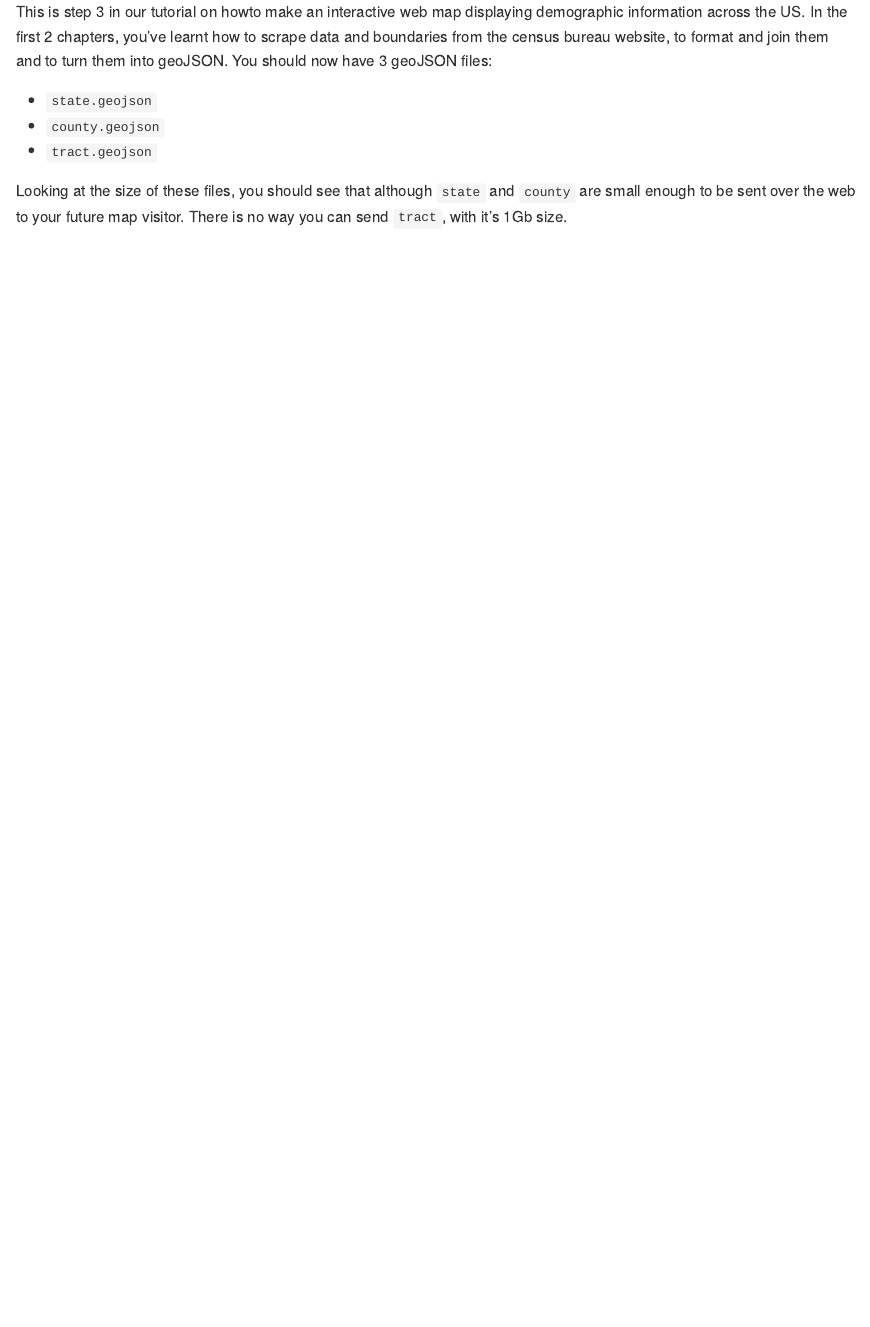
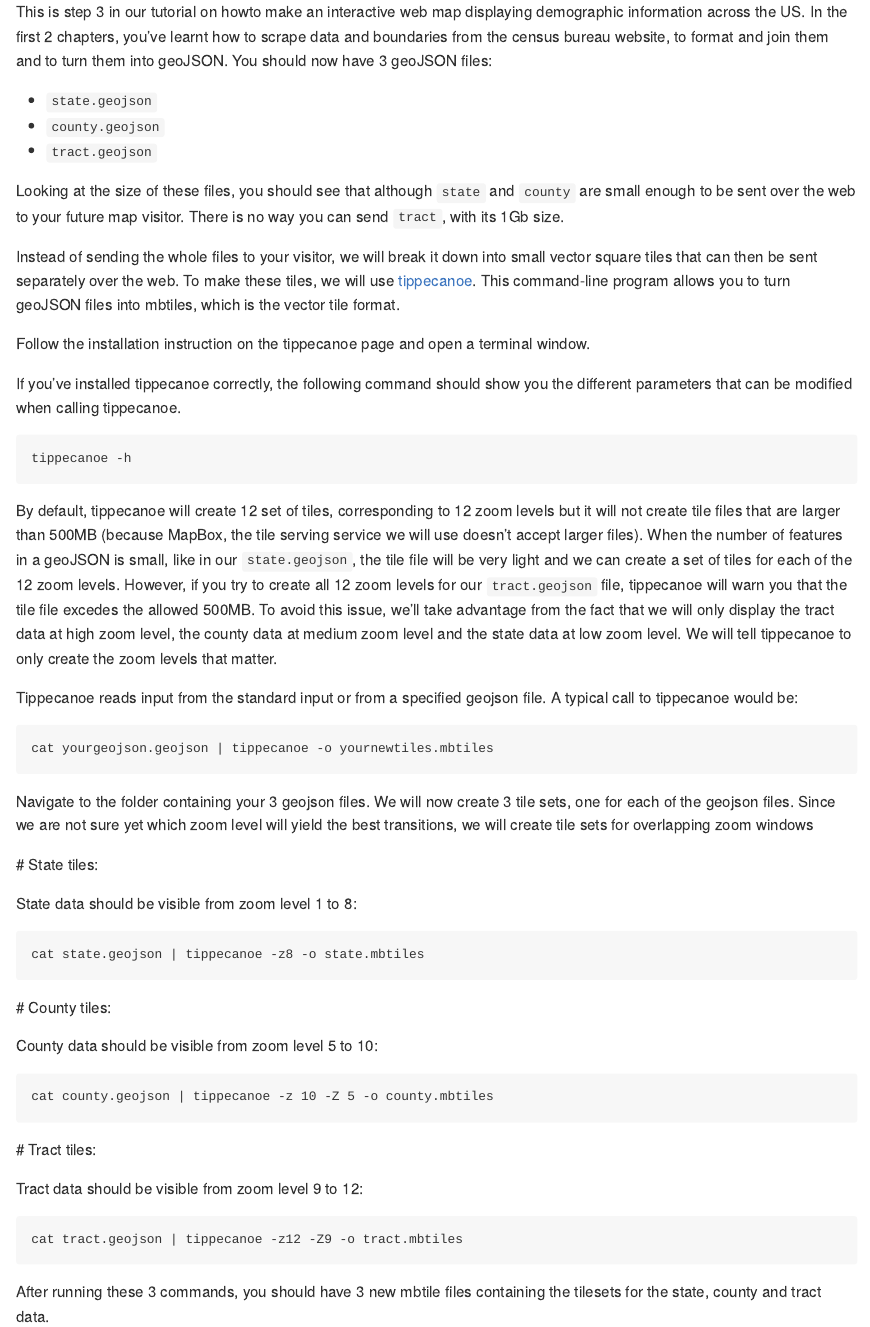
Before and after one commit to mfincker/interactive_map_tutorial, an R Markdown document (3_geojson_to_mbtile.Rmd): the page in a window 1100 px wide, from its top. Rendered offline with R 4.5, knitr and Pandoc, with nearby package versions; both versions are drawn in the output format of the newer one.

Commit message:
step 3: creating mbtiles

````diff
--- a/3_geojson_to_mbtile.Rmd
+++ b/3_geojson_to_mbtile.Rmd
@@ -2,7 +2,7 @@
 title: "geoJSON to mbtile"
 author: "Maeva"
 date: "9/29/2017"
-output: html_document
+output: md_document
 ---
 
 ```{r setup, include=FALSE}
@@ -15,4 +15,50 @@ This is step 3 in our tutorial on howto make an interactive web map displaying d
   * `county.geojson`
   * `tract.geojson`
 
-Looking at the size of these files, you should see that although `state` and `county` are small enough to be sent over the web to your future map visitor. There is no way you can send `tract`, with it's 1Gb size.
+Looking at the size of these files, you should see that although `state` and `county` are small enough to be sent over the web to your future map visitor. There is no way you can send `tract`, with its 1Gb size.
+
+Instead of sending the whole files to your visitor, we will break it down into small vector square tiles that can then be sent separately over the web. To make these tiles, we will use [tippecanoe](https://github.com/mapbox/tippecanoe). This command-line program allows you to turn geoJSON files into mbtiles, which is the vector tile format.
+
+Follow the installation instruction on the tippecanoe page and open a terminal window.
+
+If you've installed tippecanoe correctly, the following command should show you the different parameters that can be modified when calling tippecanoe.
+
+```
+tippecanoe -h
+```
+
+By default, tippecanoe will create 12 set of tiles, corresponding to 12 zoom levels but it will not create tile files that are larger than 500MB (because MapBox, the tile serving service we will use doesn't accept larger files). When the number of features in a geoJSON is small, like in our `state.geojson`, the tile file will be very light and we can create a set of tiles for each of the 12 zoom levels. However, if you try to create all 12 zoom levels for our `tract.geojson` file, tippecanoe will warn you that the tile file excedes the allowed 500MB. To avoid this issue, we'll take advantage from the fact that we will only display the tract data at high zoom level, the county data at medium zoom level and the state data at low zoom level. We will tell tippecanoe to only create the zoom levels that matter.
+
+Tippecanoe reads input from the standard input or from a specified geojson file. A typical call to tippecanoe would be:
+
+```
+cat yourgeojson.geojson | tippecanoe -o yournewtiles.mbtiles
+```
+
+Navigate to the folder containing your 3 geojson files. We will now create 3 tile sets, one for each of the geojson files. Since we are not sure yet which zoom level will yield the best transitions, we will create tile sets for overlapping zoom windows
+
+  # State tiles:
+
+  State data should be visible from zoom level 1 to 8:
+
+  ```
+  cat state.geojson | tippecanoe -z8 -o state.mbtiles
+  ```
+
+  # County tiles:
+
+  County data should be visible from zoom level 5 to 10:
+
+  ```
+  cat county.geojson | tippecanoe -z 10 -Z 5 -o county.mbtiles
+  ```
+
+  # Tract tiles:
+
+  Tract data should be visible from zoom level 9 to 12:
+
+  ```
+  cat tract.geojson | tippecanoe -z12 -Z9 -o tract.mbtiles
+  ```
+
+After running these 3 commands, you should have 3 new mbtile files containing the tilesets for the state, county and tract data.
````
Also changed, not shown: 3_geojson_to_mbtile.md (added).
